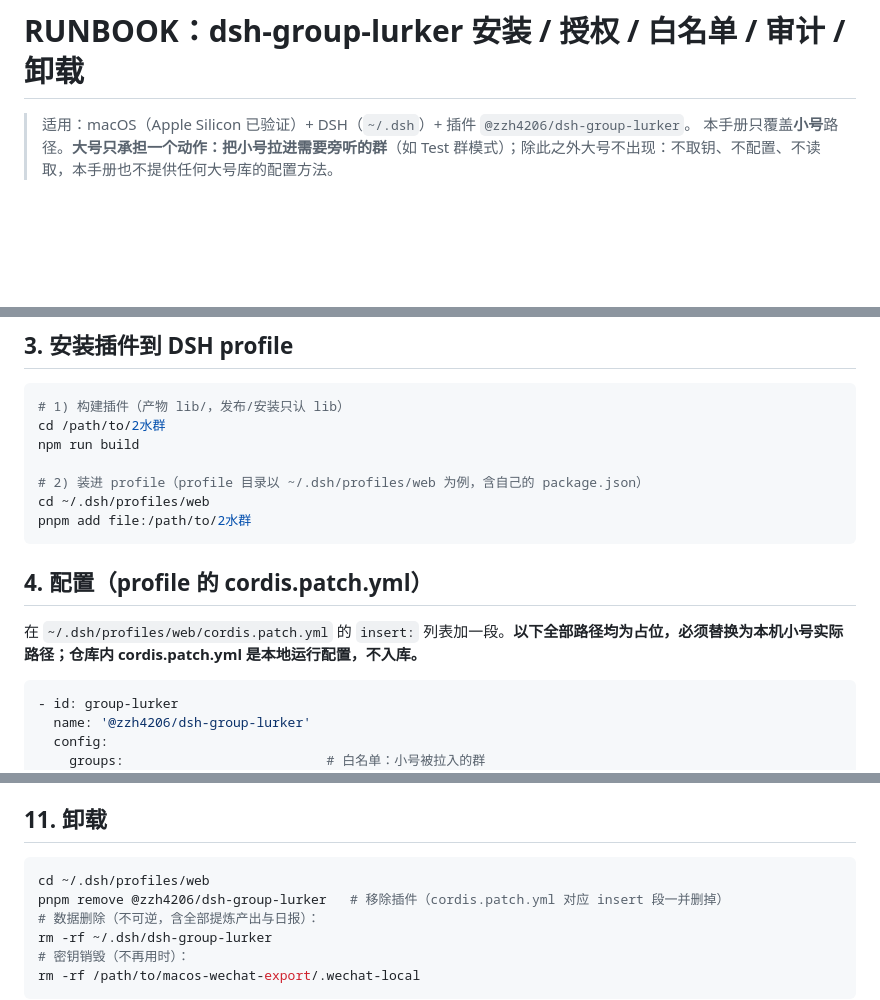
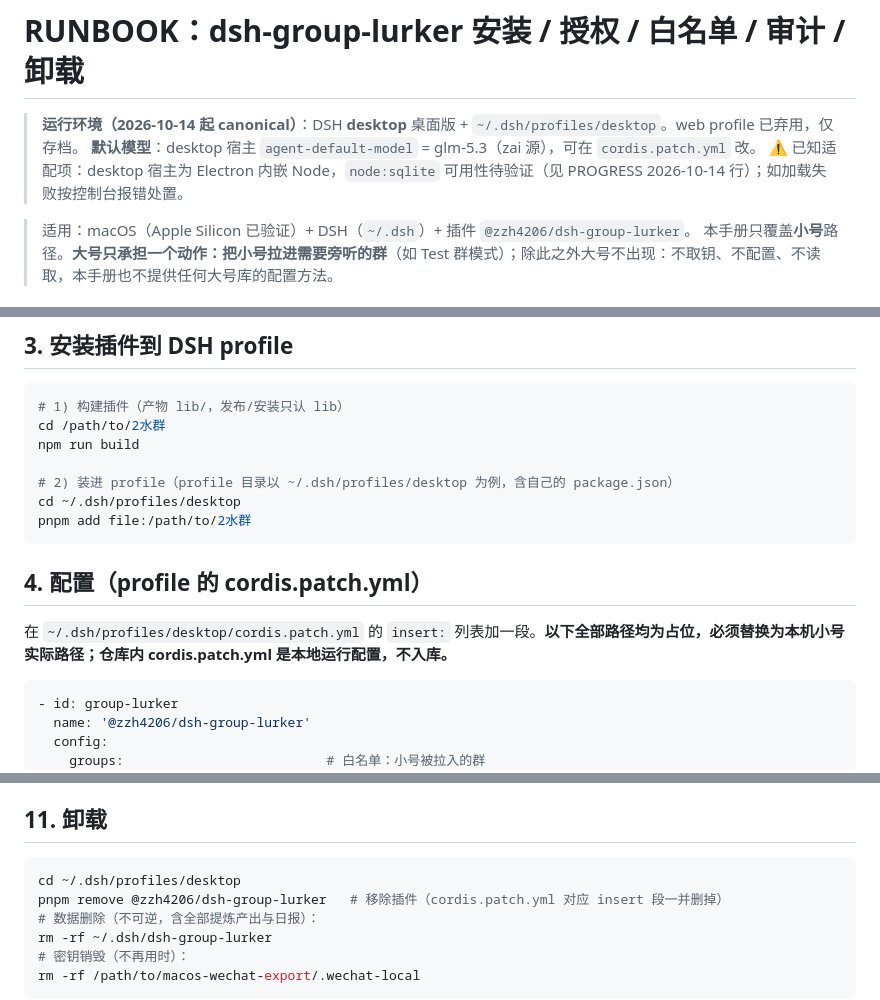
Before and after one commit to zzh4206/Wechat_Test, a Markdown page: docs/RUNBOOK.md, 3 parts joined by grey strips. Drawn GitHub-style; blank space fills up the shorter version.

````diff
--- a/docs/RUNBOOK.md
+++ b/docs/RUNBOOK.md
@@ -1,4 +1,8 @@
 # RUNBOOK：dsh-group-lurker 安装 / 授权 / 白名单 / 审计 / 卸载
+
+> **运行环境（2026-10-14 起 canonical）**：DSH **desktop** 桌面版 + `~/.dsh/profiles/desktop`。web profile 已弃用，仅存档。
+> **默认模型**：desktop 宿主 `agent-default-model` = glm-5.3（zai 源），可在 `cordis.patch.yml` 改。
+> ⚠️ 已知适配项：desktop 宿主为 Electron 内嵌 Node，`node:sqlite` 可用性待验证（见 PROGRESS 2026-10-14 行）；如加载失败按控制台报错处置。
 
 > 适用：macOS（Apple Silicon 已验证）+ DSH（`~/.dsh`）+ 插件 `@zzh4206/dsh-group-lurker`。
 > 本手册只覆盖**小号**路径。**大号只承担一个动作：把小号拉进需要旁听的群**（如 Test 群模式）；除此之外大号不出现：不取钥、不配置、不读取，本手册也不提供任何大号库的配置方法。
@@ -42,14 +46,14 @@ python3.14 wechat_db.py resolve '群名关键词'   # 用小号库查目标群
 cd /path/to/2水群
 npm run build
 
-# 2) 装进 profile（profile 目录以 ~/.dsh/profiles/web 为例，含自己的 package.json）
-cd ~/.dsh/profiles/web
+# 2) 装进 profile（profile 目录以 ~/.dsh/profiles/desktop 为例，含自己的 package.json）
+cd ~/.dsh/profiles/desktop
 pnpm add file:/path/to/2水群
 ```
 
 ## 4. 配置（profile 的 cordis.patch.yml）
 
-在 `~/.dsh/profiles/web/cordis.patch.yml` 的 `insert:` 列表加一段。**以下全部路径均为占位，必须替换为本机小号实际路径；仓库内 cordis.patch.yml 是本地运行配置，不入库。**
+在 `~/.dsh/profiles/desktop/cordis.patch.yml` 的 `insert:` 列表加一段。**以下全部路径均为占位，必须替换为本机小号实际路径；仓库内 cordis.patch.yml 是本地运行配置，不入库。**
 
 ```yaml
 - id: group-lurker
@@ -238,7 +242,7 @@ node spikes/db-probe.mjs /替换/为/【小号】db_storage   # 逐库验证密
 ## 11. 卸载
 
 ```sh
-cd ~/.dsh/profiles/web
+cd ~/.dsh/profiles/desktop
 pnpm remove @zzh4206/dsh-group-lurker   # 移除插件（cordis.patch.yml 对应 insert 段一并删掉）
 # 数据删除（不可逆，含全部提炼产出与日报）：
 rm -rf ~/.dsh/dsh-group-lurker
````
Also changed, not shown: README.md (+1 -1 lines), docs/PROGRESS.md (+1 -1 lines).
